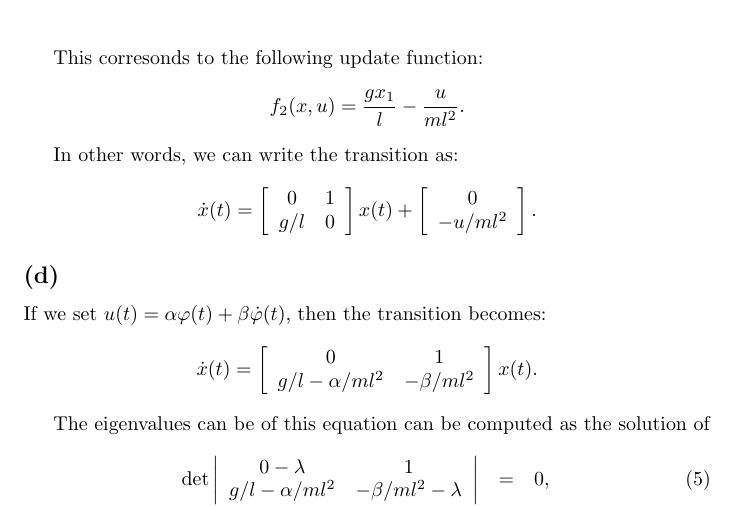
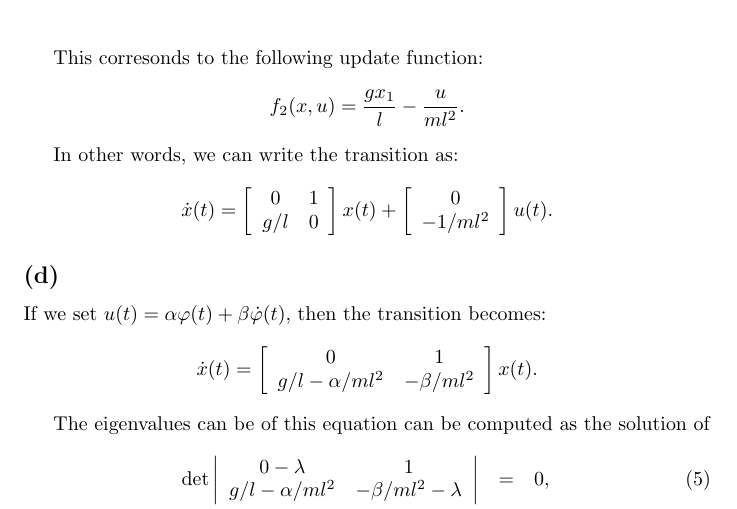
Before and after one commit to tdrhq/cis540, a LaTeX problem sheet (hw4.tex): part of page 2 of 2, cut so that both start at the same text. Compiled offline with pdfLaTeX.

Commit message:
updated tex.

```diff
--- a/hw4.tex
+++ b/hw4.tex
@@ -79,15 +79,16 @@ $$-ml^2 \ddot {\varphi} (t) + mgl \varphi(t) = u(t).$$
 This corresonds to the following update function:
 $$ f_2 (x,u) = \frac{gx_1}{l} - \frac{u}{ml^2}.$$
 
+
 In other words, we can write the transition as:
 $$ \dot{x}(t) = \left[ \begin{array}{cc}
 0 & 1\\
 g/l & 0
 \end{array} \right] x(t) + \left[\begin{array}{cc}
-0\\
--u/ml^2
-\end{array}
-\right].$$
+ 0 \\
+-1/ml^2
+\end{array}\right] u(t)
+.$$
 
 
 \subsection*{(d)}
```
